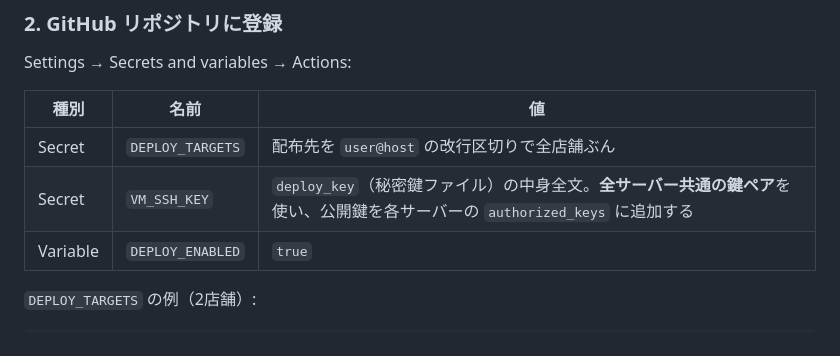
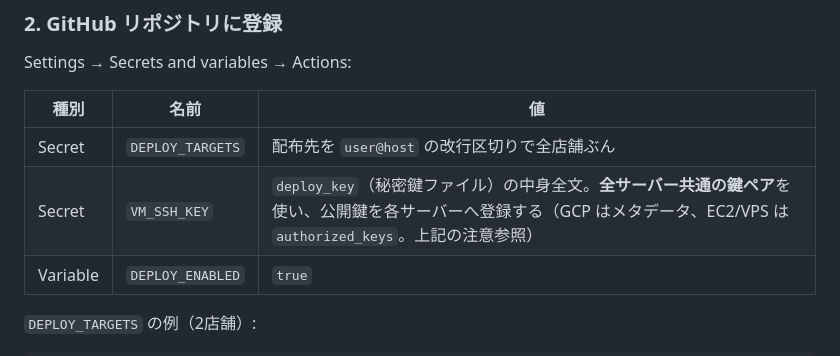
Before and after one commit to emcyrup/freewan, a Markdown page: docs/deploy.md, the part around the change. Drawn GitHub-style.

```diff
--- a/docs/deploy.md
+++ b/docs/deploy.md
@@ -195,7 +195,7 @@ Settings → Secrets and variables → Actions:
 | 種別 | 名前 | 値 |
 |---|---|---|
 | Secret | `DEPLOY_TARGETS` | 配布先を `user@host` の改行区切りで全店舗ぶん |
-| Secret | `VM_SSH_KEY` | `deploy_key`（秘密鍵ファイル）の中身全文。**全サーバー共通の鍵ペア**を使い、公開鍵を各サーバーの `authorized_keys` に追加する |
+| Secret | `VM_SSH_KEY` | `deploy_key`（秘密鍵ファイル）の中身全文。**全サーバー共通の鍵ペア**を使い、公開鍵を各サーバーへ登録する（GCP はメタデータ、EC2/VPS は `authorized_keys`。上記の注意参照） |
 | Variable | `DEPLOY_ENABLED` | `true` |
 
 `DEPLOY_TARGETS` の例（2店舗）:
```
Also changed, not shown: docs/handover.md (+2 -1 lines).
